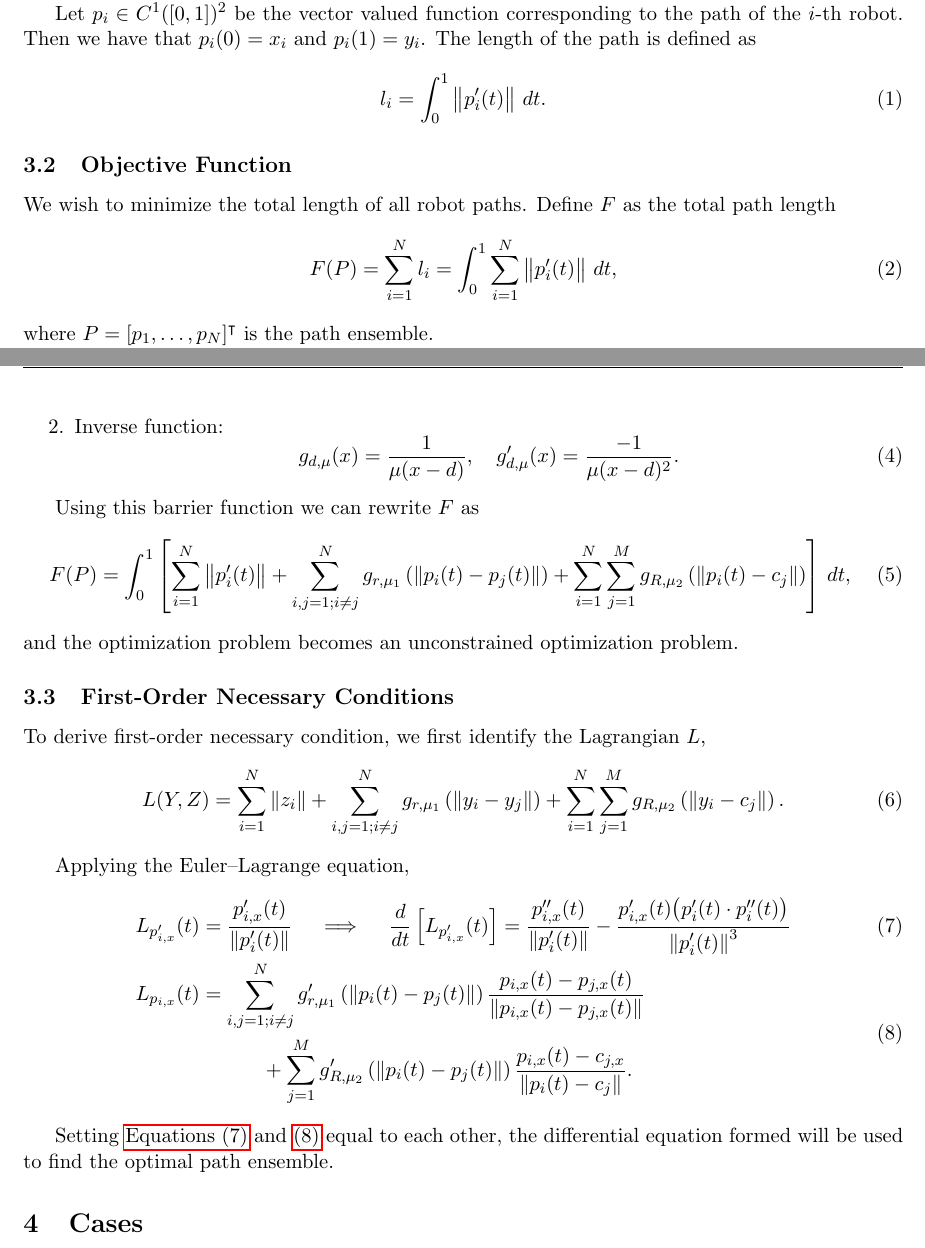
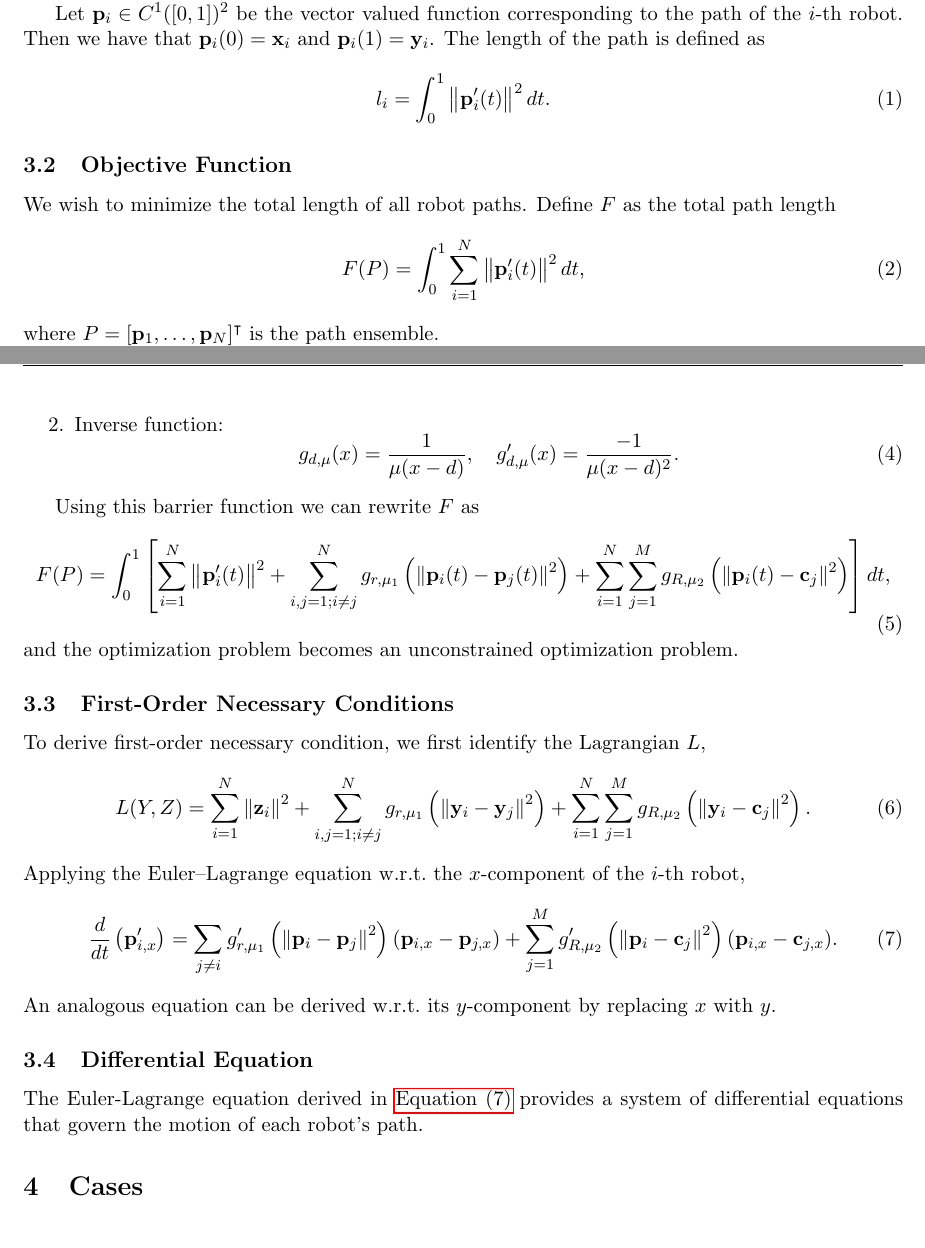
Before and after one commit to RobertYL/math-146-project, a LaTeX paper (report/report.tex, which reads report/macros.tex): two parts of pages 4 and 5 of 5, joined at a grey line, cut so that both start at the same text. Compiled offline with pdfLaTeX.

Commit message:
cleaned up tex structure

```diff
--- a/report/macros.tex
+++ b/report/macros.tex
@@ -59,7 +44,7 @@
 \newcommand{\M}{\mathbb{M}}
 \newcommand{\al}{\alpha}
 \newcommand{\be}{\beta}
-\newcommand{\p}{\varphi}
+%\newcommand{\p}{\varphi}
 \newcommand{\ga}{\gamma}
 \newcommand{\la}{\lambda}
 \newcommand{\eps}{\varepsilon}
@@ -69,7 +54,7 @@
 \renewcommand{\d}{\mathrm{d}}
 \newcommand{\dual}{^*}
 \newcommand{\orth}{^{\perp}}
-\renewcommand{\c}{^{\text{c}}}
+%\renewcommand{\c}{^{\text{c}}}
 \newcommand{\lV}{\lVert}
 \newcommand{\rV}{\rVert}
 \newcommand{\V}{\Vert}
@@ -122,4 +107,11 @@
 \newcommand{\Y}{\mathscr{Y}} % C^1 function vector space
 \newcommand{\D}{\mathscr{D}} % domain of functions
 
+% for 2-d vectors
+\newcommand{\x}{\mathbf{x}}
+\newcommand{\y}{\mathbf{y}}
+\newcommand{\z}{\mathbf{z}}
+\renewcommand{\c}{\mathbf{c}}
+\newcommand{\p}{\mathbf{p}}
+
 \usepackage[symbol]{footmisc}
--- a/report/report.tex
+++ b/report/report.tex
@@ -95,18 +46,18 @@
 
 \textcolor{red}{Add description of problem here.}
 
-Let \(p_i \in C^1([0,1])^2\) be the vector valued function corresponding to the path of the \(i\)-th robot. Then we have that \(p_i(0) = x_i\) and \(p_i(1) = y_i\). The length of the path is defined as
+Let \(\p_i \in C^1([0,1])^2\) be the vector valued function corresponding to the path of the \(i\)-th robot. Then we have that \(\p_i(0) = \x_i\) and \(\p_i(1) = \y_i\). The length of the path is defined as
 \begin{equation}
-	l_i = \int_0^1 \norm{p_i'(t)} \,dt.
+    l_i = \int_0^1 \norm{\p_i'(t)}^2 dt.
 \end{equation}
 
 \subsection{Objective Function}
 
 We wish to minimize the total length of all robot paths. Define \(F\) as the total path length
 \begin{equation}
-	F(P) = \sum_{i=1}^{N} l_i = \int_0^1 \sum_{i=1}^{N} \norm{p_i'(t)} \,dt,
+    F(P) = \int_0^1 \sum_{i=1}^{N} \norm{\p_i'(t)}^2 dt,
 \end{equation}
-where \(P = [p_1, \ldots, p_N]^\intercal\) is the path ensemble.
+where \(P = [\p_1, \ldots, \p_N]^\intercal\) is the path ensemble.
 
 We will modify the objective function in order to represent the no-collision and obstacle constraints. As an example, consider the obstacle constraint. In order to check whether or not a robot collides with an obstacle, a function \(g\) can be defined such that it evaluates to infinity if the distance between the robot and the center of the obstacle is less than \(R\) and evaluates to 0 when not. However, \(g\) would be discontinuous and forbid the use of calculus of variations techniques.
 
@@ -128,7 +79,7 @@ A barrier function \(g_{d,\mu}\) is a continuous function that goes to infinity
 
 Using this barrier function we can rewrite \(F\) as
 \begin{equation}
-	F(P) = \int_0^1 \left[ \sum_{i=1}^{N} \norm{p'_i(t)} + \sum_{i,j = 1; i \neq j}^{N} g_{r,\mu_1}\left( \norm{p_i(t) - p_j(t)} \right) + \sum_{i=1}^{N} \sum_{j=1}^{M} g_{R,\mu_2}\left( \norm{p_i(t) - c_j} \right) \right] \,dt,
+    F(P) = \int_0^1 \left[ \sum_{i=1}^{N} \norm{\p'_i(t)}^2 + \sum_{i,j = 1; i \neq j}^{N} g_{r,\mu_1}\left( \norm{\p_i(t) - \p_j(t)}^2 \right) + \sum_{i=1}^{N} \sum_{j=1}^{M} g_{R,\mu_2}\left( \norm{\p_i(t) - \c_j}^2 \right) \right] dt,
 \end{equation}
 and the optimization problem becomes an unconstrained optimization problem.
 
@@ -136,23 +87,19 @@ and the optimization problem becomes an unconstrained optimization problem.
 
 To derive first-order necessary condition, we first identify the Lagrangian \(L\),
 \begin{equation}
-	L(Y,Z) = \sum_{i=1}^{N} \norm{z_i} + \sum_{i,j = 1; i \neq j}^{N} g_{r,\mu_1}\left( \norm{y_i - y_j} \right) + \sum_{i=1}^{N} \sum_{j=1}^{M} g_{R,\mu_2}\left( \norm{y_i - c_j} \right).
+    L(Y,Z) = \sum_{i=1}^{N} \norm{\z_i}^2 + \sum_{i,j = 1; i \neq j}^{N} g_{r,\mu_1}\left( \norm{\y_i - \y_j}^2 \right) + \sum_{i=1}^{N} \sum_{j=1}^{M} g_{R,\mu_2}\left( \norm{\y_i - \c_j}^2 \right).
 \end{equation}
+Applying the Euler--Lagrange equation w.r.t.\ the \(x\)-component of the \(i\)-th robot,
+\begin{equation}
+    \frac{d}{dt}\left(\p'_{i,x}\right) = \sum_{j \neq i} g'_{r,\mu_1}\left( \norm{\p_i - \p_j}^2 \right) (\p_{i,x} - \p_{j,x}) + \sum_{j=1}^{M} g'_{R,\mu_2}\left( \norm{\p_i - \c_j}^2 \right) (\p_{i,x} - \c_{j,x}).
+    \label{eq:EL}
+\end{equation}
+An analogous equation can be derived w.r.t.\ its \(y\)-component by replacing \(x\) with \(y\).
 
-Applying the Euler--Lagrange equation,
-\begin{align}
-	&L_{p'_{i,x}}(t) = \frac{p'_{i,x}(t)}{\norm{p'_i(t)}}
-	\quad\implies\quad
-	\frac{d}{dt}\left[ L_{p'_{i,x}}(t) \right] = \frac{p''_{i,x}(t)}{\norm{p'_i(t)}} - \frac{p'_{i,x}(t) \big( p'_i(t) \cdot p''_i(t) \big)}{\norm{p'_i(t)}^3}
-	\label{eq:EL1} \\
-	&\begin{aligned}
-	L_{p_{i,x}}(t) &= \sum_{i,j=1; i \neq j}^{N} g'_{r,\mu_1}\left( \norm{p_i(t) - p_j(t)} \right) \frac{p_{i,x}(t) - p_{j,x}(t)}{\norm{p_{i,x}(t) - p_{j,x}(t)}} \\
-	&\qquad\quad+ \sum_{j=1}^{M} g'_{R,\mu_2}\left( \norm{p_i(t) - p_j(t)} \right) \frac{p_{i,x}(t) - c_{j,x}}{\norm{p_i(t) - c_j}}.
-	\end{aligned}
-	\label{eq:EL2}
-\end{align}
+\subsection{Differential Equation}
 
-Setting \Cref{eq:EL1,eq:EL2} equal to each other, the differential equation formed will be used to find the optimal path ensemble.
+The Euler-Lagrange equation derived in \Cref{eq:EL} provides a system of differential equations that govern the motion of each robot's path.
+
 
 \section{Cases}
 
```
Also changed, not shown: report/glossary.tex (added, +13 -0 lines), report/preamble.tex (added, +47 -0 lines), report/report.pdf, report/macros.tex (15 more changed lines), report/report.tex (58 more changed lines), 1 other file. Lines whose indentation alone changed are shown as unchanged.
